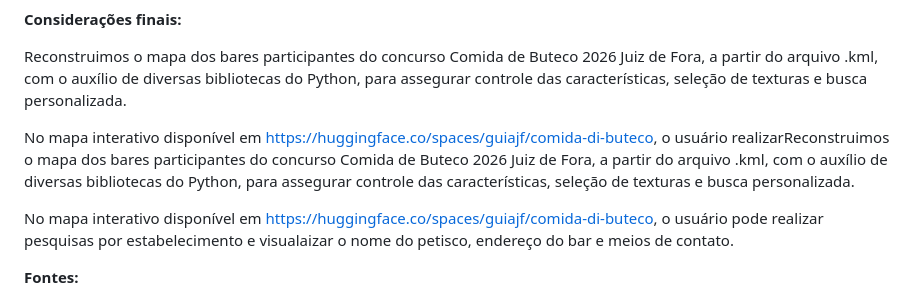
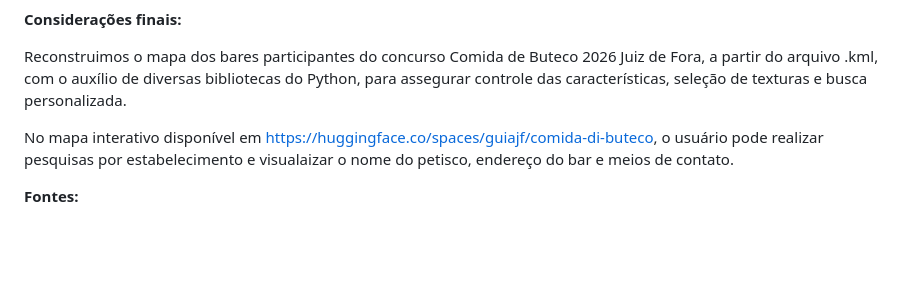
Before and after one commit to guiajf/comida-di-buteco, a Markdown page: README.md, the part around the change. Rendered like a GitHub page; blank space fills up the shorter version.

```diff
--- a/README.md
+++ b/README.md
@@ -984,8 +984,6 @@ display(m)
 
 Reconstruimos o mapa dos bares participantes do concurso Comida de Buteco 2026 Juiz de Fora, a partir do arquivo .kml, com o auxílio de diversas bibliotecas do Python, para assegurar controle das características, seleção de texturas e busca personalizada.
 
-No mapa interativo disponível em https://huggingface.co/spaces/guiajf/comida-di-buteco, o usuário realizarReconstruimos o mapa dos bares participantes do concurso Comida de Buteco 2026 Juiz de Fora, a partir do arquivo .kml, com o auxílio de diversas bibliotecas do Python, para assegurar controle das características, seleção de texturas e busca personalizada.
-
 No mapa interativo disponível em https://huggingface.co/spaces/guiajf/comida-di-buteco, o usuário pode realizar pesquisas por estabelecimento e visualaizar o nome do petisco, endereço do bar e meios de contato.
 
 **Fontes:**
```
